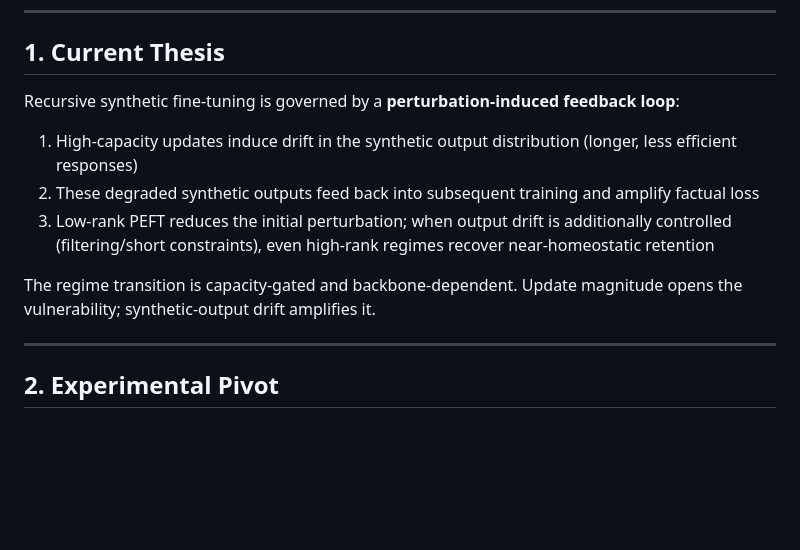
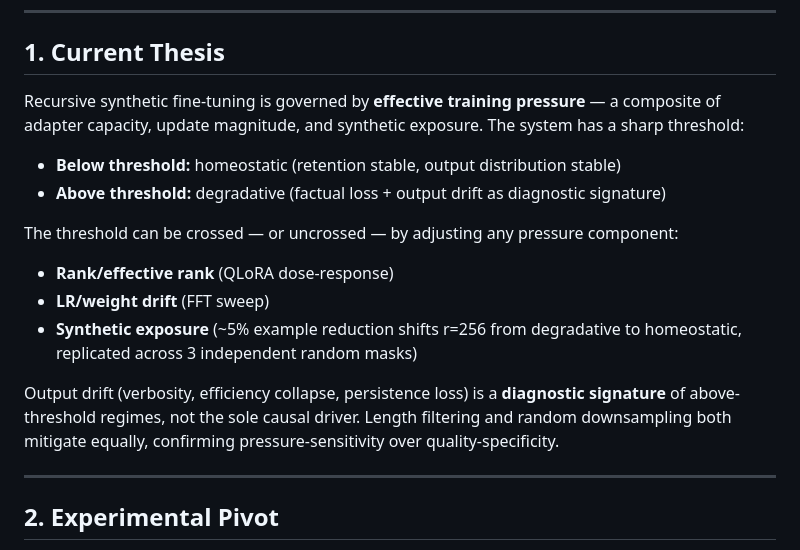
Before and after one commit to Jazancort/llm-knowledge-collapse-experiments, a Markdown page: docs/PROJECT_STATUS_v2.md, the part around the change. Drawn GitHub-style; blank space fills up the shorter version.

Commit message:
docs: final thesis — effective training pressure, sharp boundary, C5 masks confirm pressure-gated not quality-gated

```diff
--- a/docs/PROJECT_STATUS_v2.md
+++ b/docs/PROJECT_STATUS_v2.md
@@ -7,13 +7,17 @@
 
 ## 1. Current Thesis
 
-Recursive synthetic fine-tuning is governed by a **perturbation-induced feedback loop**:
+Recursive synthetic fine-tuning is governed by **effective training pressure** — a composite of adapter capacity, update magnitude, and synthetic exposure. The system has a sharp threshold:
 
-1. High-capacity updates induce drift in the synthetic output distribution (longer, less efficient responses)
-2. These degraded synthetic outputs feed back into subsequent training and amplify factual loss
-3. Low-rank PEFT reduces the initial perturbation; when output drift is additionally controlled (filtering/short constraints), even high-rank regimes recover near-homeostatic retention
+- **Below threshold:** homeostatic (retention stable, output distribution stable)
+- **Above threshold:** degradative (factual loss + output drift as diagnostic signature)
 
-The regime transition is capacity-gated and backbone-dependent. Update magnitude opens the vulnerability; synthetic-output drift amplifies it.
+The threshold can be crossed — or uncrossed — by adjusting any pressure component:
+- **Rank/effective rank** (QLoRA dose-response)
+- **LR/weight drift** (FFT sweep)
+- **Synthetic exposure** (~5% example reduction shifts r=256 from degradative to homeostatic, replicated across 3 independent random masks)
+
+Output drift (verbosity, efficiency collapse, persistence loss) is a **diagnostic signature** of above-threshold regimes, not the sole causal driver. Length filtering and random downsampling both mitigate equally, confirming pressure-sensitivity over quality-specificity.
 
 ---
 
```
